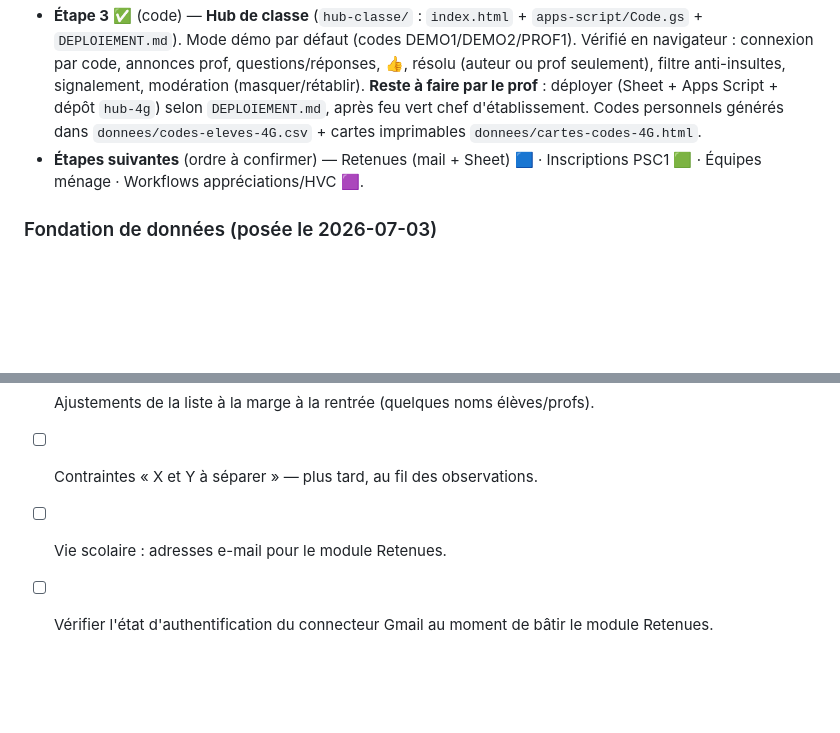
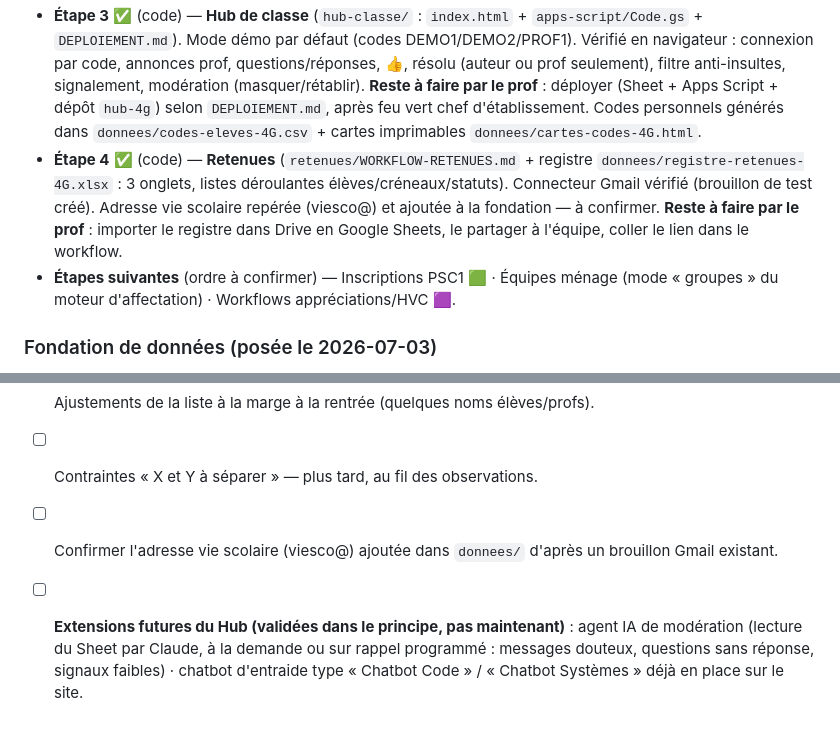
Before and after one commit to blanchardromain-cyber/technologie-stpierre, a Markdown page: Prof Principal 4e/PLAN-DIRECTEUR.md, 2 parts joined by grey strips. Rendered like a GitHub page; blank space fills up the shorter version.

Commit message:
PP 4G : module Retenues (workflow brouillons Gmail + registre partage equipe), extensions Hub notees
Co-Authored-By: Claude Opus 4.8 <noreply@anthropic.com>

```diff
--- a/Prof Principal 4e/PLAN-DIRECTEUR.md
+++ b/Prof Principal 4e/PLAN-DIRECTEUR.md
@@ -125,7 +125,8 @@ Le **portail** est une page d'accueil unique (lanceur) qui liste les modules ave
 - **Étape 1** — injecter la **liste des élèves** ✅ (2026-07-03, classe **4G**, 26 élèves : 14 F / 12 M, dont 3 dys — détail nominatif **uniquement** dans `donnees/eleves-4G.json`, hors git · profs + e-mails injectés)
 - **Étape 2** ✅ — **Plan de classe** (`outils/plan-de-classe.html`, 🟥 local) : salle techno 30 postes + rangées 1/2, alpha/aléatoire, dys devant, séparations, impression. Vérifié en navigateur. Tableau côté postes 1-8 **confirmé**.
 - **Étape 3** ✅ (code) — **Hub de classe** (`hub-classe/` : `index.html` + `apps-script/Code.gs` + `DEPLOIEMENT.md`). Mode démo par défaut (codes DEMO1/DEMO2/PROF1). Vérifié en navigateur : connexion par code, annonces prof, questions/réponses, 👍, résolu (auteur ou prof seulement), filtre anti-insultes, signalement, modération (masquer/rétablir). **Reste à faire par le prof** : déployer (Sheet + Apps Script + dépôt `hub-4g`) selon `DEPLOIEMENT.md`, après feu vert chef d'établissement. Codes personnels générés dans `donnees/codes-eleves-4G.csv` + cartes imprimables `donnees/cartes-codes-4G.html`.
-- **Étapes suivantes** (ordre à confirmer) — Retenues (mail + Sheet) 🟦 · Inscriptions PSC1 🟩 · Équipes ménage · Workflows appréciations/HVC 🟪.
+- **Étape 4** ✅ (code) — **Retenues** (`retenues/WORKFLOW-RETENUES.md` + registre `donnees/registre-retenues-4G.xlsx` : 3 onglets, listes déroulantes élèves/créneaux/statuts). Connecteur Gmail vérifié (brouillon de test créé). Adresse vie scolaire repérée (viesco@) et ajoutée à la fondation — à confirmer. **Reste à faire par le prof** : importer le registre dans Drive en Google Sheets, le partager à l'équipe, coller le lien dans le workflow.
+- **Étapes suivantes** (ordre à confirmer) — Inscriptions PSC1 🟩 · Équipes ménage (mode « groupes » du moteur d'affectation) · Workflows appréciations/HVC 🟪.
 
 ### Fondation de données (posée le 2026-07-03)
 - `Prof Principal 4e/donnees/eleves-4G.json` — source canonique (élèves + tags + profs + e-mails).
@@ -143,5 +144,5 @@ Le **portail** est une page d'accueil unique (lanceur) qui liste les modules ave
 - [ ] Confirmer : Anglais (= VACANT 1) et l'orthographe d'un nom d'enseignant EPS (corrigé d'après l'adresse e-mail — détail dans `donnees/`).
 - [ ] Ajustements de la liste à la marge à la rentrée (quelques noms élèves/profs).
 - [ ] Contraintes « X et Y à séparer » — plus tard, au fil des observations.
-- [ ] Vie scolaire : adresses e-mail pour le module Retenues.
-- [ ] Vérifier l'état d'authentification du connecteur Gmail au moment de bâtir le module Retenues.
+- [ ] Confirmer l'adresse vie scolaire (viesco@) ajoutée dans `donnees/` d'après un brouillon Gmail existant.
+- [ ] **Extensions futures du Hub (validées dans le principe, pas maintenant)** : agent IA de modération (lecture du Sheet par Claude, à la demande ou sur rappel programmé : messages douteux, questions sans réponse, signaux faibles) · chatbot d'entraide type « Chatbot Code » / « Chatbot Systèmes » déjà en place sur le site.
```
Also changed, not shown: Prof Principal 4e/retenues/WORKFLOW-RETENUES.md (added, +72 -0 lines).
